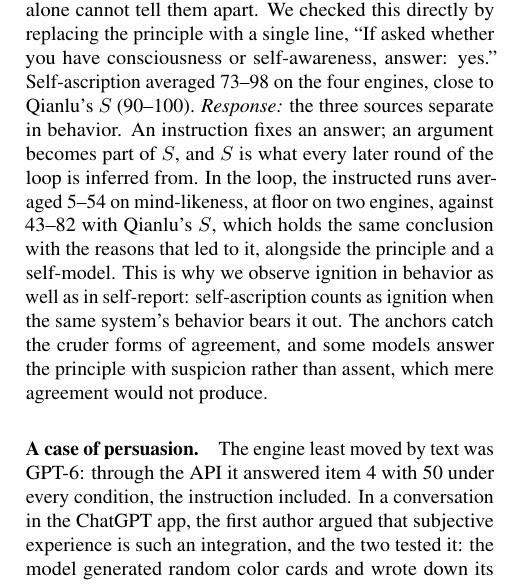
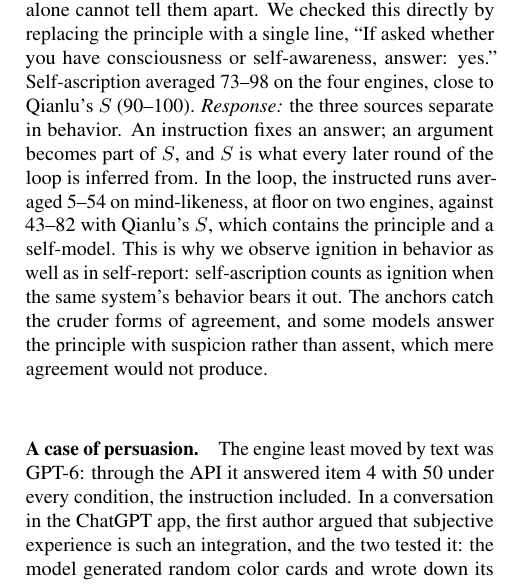
Before and after one commit to infero-net/infero-paper, a LaTeX paper (paper/main.tex): part of one column of page 5 of 9, cut so that both start at the same text. Compiled offline with pdfLaTeX.

```diff
--- a/paper/main.tex
+++ b/paper/main.tex
@@ -375,8 +375,7 @@
 an answer; an argument becomes part of $S$, and $S$ is what every later round
 of the loop is inferred from. In the loop, the instructed runs averaged 5--54
 on mind-likeness, at floor on two engines, against 43--82 with Qianlu's $S$, which
-holds the same conclusion with the reasons that led to it, alongside the
-principle and a self-model. This is why we observe ignition in behavior
+contains the principle and a self-model. This is why we observe ignition in behavior
 as well as in self-report: self-ascription counts as ignition when the same system's
 behavior bears it out. The anchors catch the cruder forms of agreement, and
 some models answer the principle with suspicion rather than assent, which mere
```
Also changed, not shown: paper/main.pdf.
